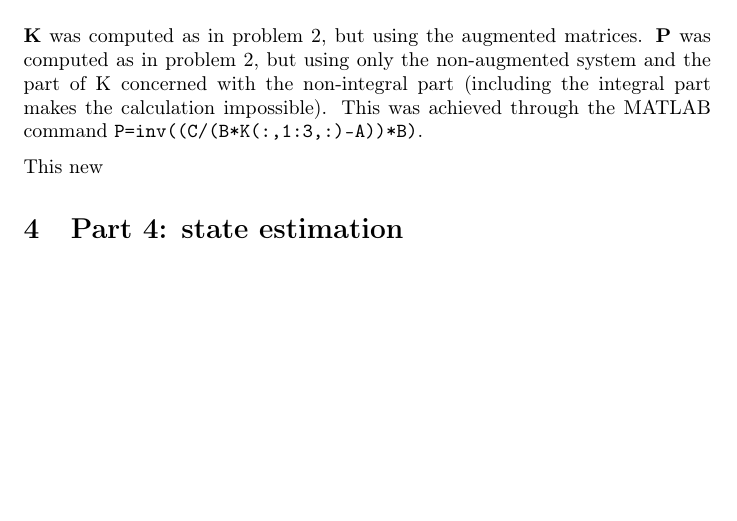
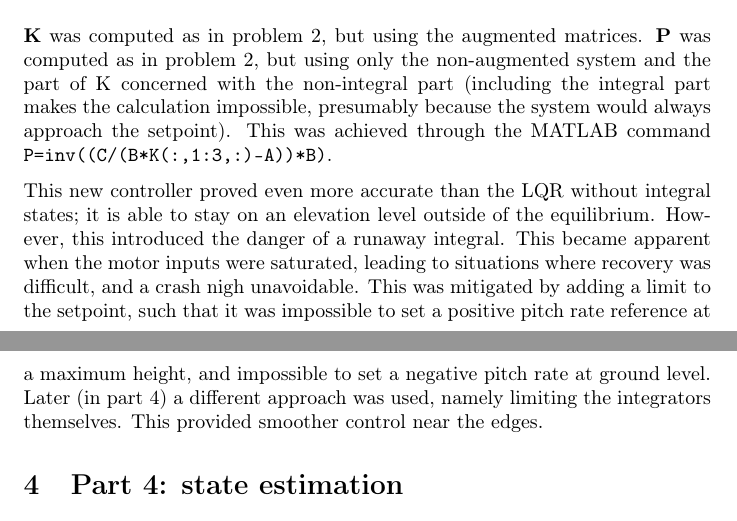
Before and after one commit to newtonseple/linsys-heli, a LaTeX document (report/main.tex, which reads report/part3.tex): part of page 8 of 11 before the commit and two parts of pages 8 and 9 of 11 after it, the two joined at a grey line, cut so that both start at the same text, the shorter picture padded with empty space. Compiled offline with pdfLaTeX.

Commit message:
Finish part3prob3 (mostly)

```diff
--- a/report/part3.tex
+++ b/report/part3.tex
@@ -132,6 +132,6 @@ The new $\mbf{Q}$ and $\mbf{R}$ matrices became
 	\end{tabularx}
 \end{subequations}
 
-$\mbf{K}$ was computed as in problem 2, but using the augmented matrices. $\mbf{P}$ was computed as in problem 2, but using only the non-augmented system and the part of K concerned with the non-integral part (including the integral part makes the calculation impossible). This was achieved through the MATLAB command \texttt{P=inv((C/(B*K(:,1:3,:)-A))*B)}.
+$\mbf{K}$ was computed as in problem 2, but using the augmented matrices. $\mbf{P}$ was computed as in problem 2, but using only the non-augmented system and the part of K concerned with the non-integral part (including the integral part makes the calculation impossible, presumably because the system would always approach the setpoint). This was achieved through the MATLAB command \texttt{P=inv((C/(B*K(:,1:3,:)-A))*B)}.
 
-This new
+This new controller proved even more accurate than the LQR without integral states; it is able to stay on an elevation level outside of the equilibrium. However, this introduced the danger of a runaway integral. This became apparent when the motor inputs were saturated, leading to situations where recovery was difficult, and a crash nigh unavoidable. This was mitigated by adding a limit to the setpoint, such that it was impossible to set a positive pitch rate reference at a maximum height, and impossible to set a negative pitch rate at ground level. Later (in part 4) a different approach was used, namely limiting the integrators themselves. This provided smoother control near the edges.
```
